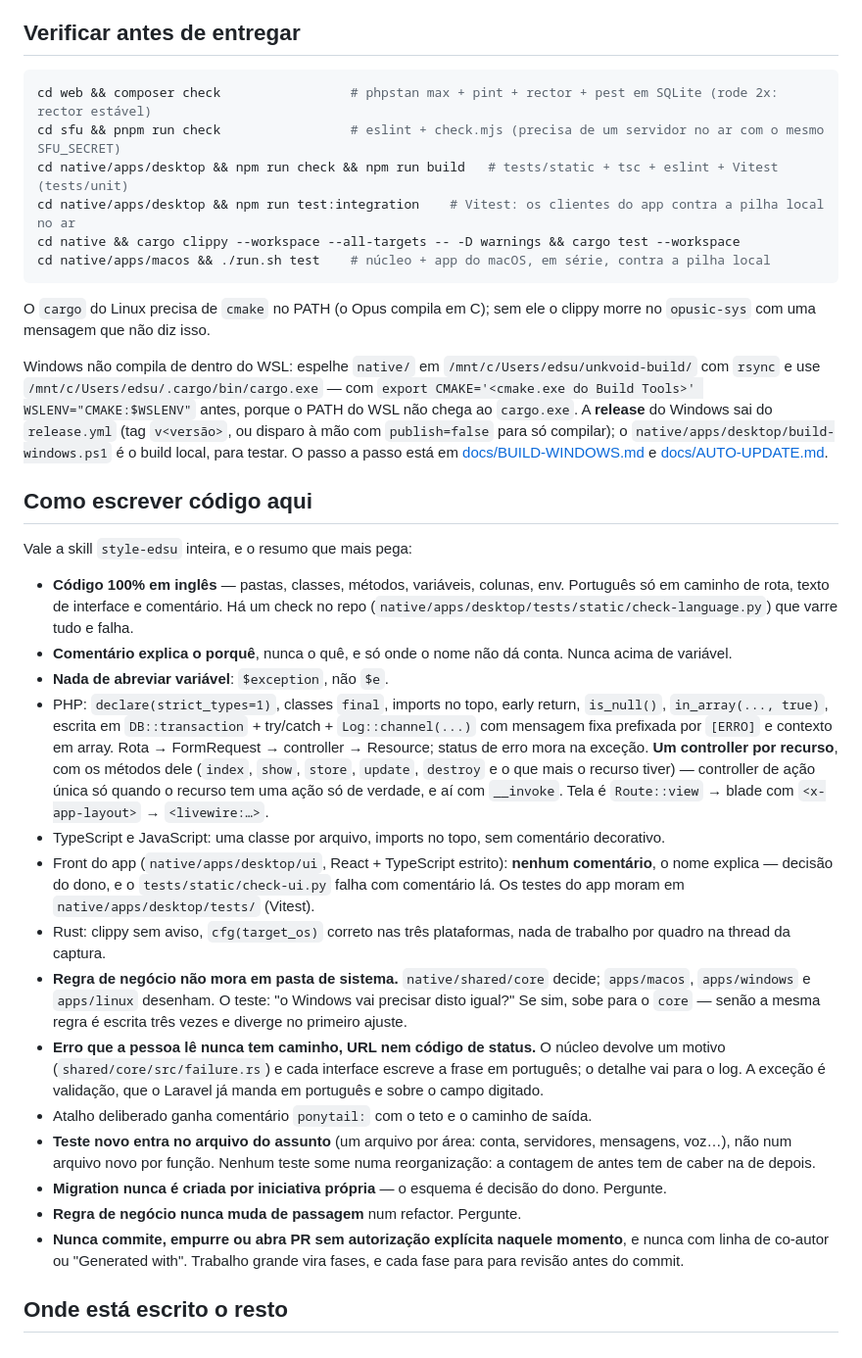
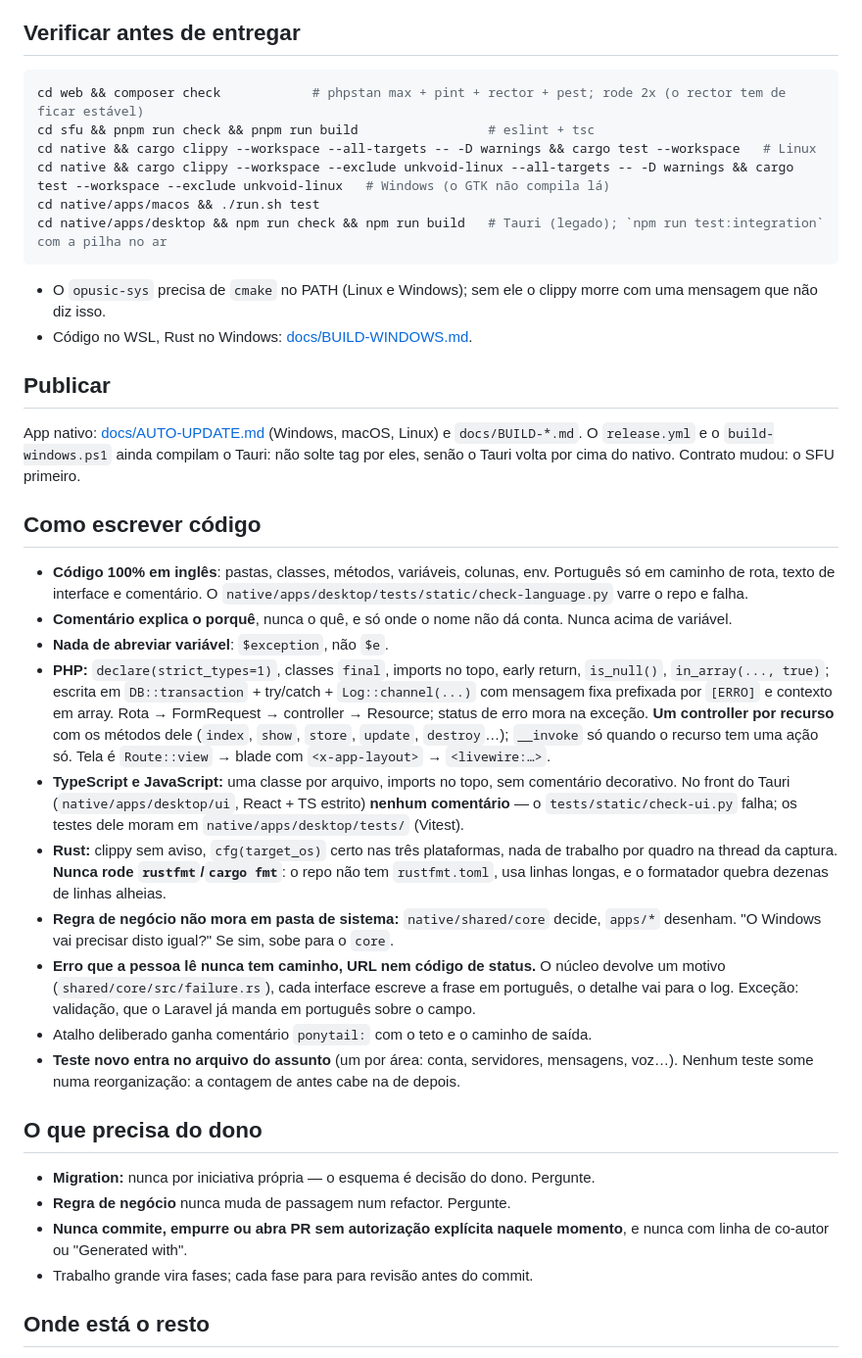
Before and after one commit to edsuuu/unkvoid, a Markdown page: CLAUDE.md, the part around one of its changes. Shown at 98% size. Rendered like a GitHub page.

Commit message:
docs: CLAUDE.md mais curto e certo — os apps nativos como produto, o RTP puro, os comandos que funcionam, nunca rustfmt, o SFU antes do app

````diff
--- a/CLAUDE.md
+++ b/CLAUDE.md
@@ -79,65 +61,62 @@ Laravel com `--host=0.0.0.0`. No WSL2 a rede só alcança o UDP do SFU com
 ## Verificar antes de entregar
 
 ```bash
-cd web && composer check                 # phpstan max + pint + rector + pest em SQLite (rode 2x: rector estável)
-cd sfu && pnpm run check                 # eslint + check.mjs (precisa de um servidor no ar com o mesmo SFU_SECRET)
-cd native/apps/desktop && npm run check && npm run build   # tests/static + tsc + eslint + Vitest (tests/unit)
-cd native/apps/desktop && npm run test:integration    # Vitest: os clientes do app contra a pilha local no ar
-cd native && cargo clippy --workspace --all-targets -- -D warnings && cargo test --workspace
-cd native/apps/macos && ./run.sh test    # núcleo + app do macOS, em série, contra a pilha local
+cd web && composer check            # phpstan max + pint + rector + pest; rode 2x (o rector tem de ficar estável)
+cd sfu && pnpm run check && pnpm run build                 # eslint + tsc
+cd native && cargo clippy --workspace --all-targets -- -D warnings && cargo test --workspace   # Linux
+cd native && cargo clippy --workspace --exclude unkvoid-linux --all-targets -- -D warnings && cargo test --workspace --exclude unkvoid-linux   # Windows (o GTK não compila lá)
+cd native/apps/macos && ./run.sh test
+cd native/apps/desktop && npm run check && npm run build   # Tauri (legado); `npm run test:integration` com a pilha no ar
 ```
 
-O `cargo` do Linux precisa de `cmake` no PATH (o Opus compila em C); sem ele o clippy morre no
-`opusic-sys` com uma mensagem que não diz isso.
+- O `opusic-sys` precisa de `cmake` no PATH (Linux e Windows); sem ele o clippy morre com uma
+  mensagem que não diz isso.
+- Código no WSL, Rust no Windows: [docs/BUILD-WINDOWS.md](docs/BUILD-WINDOWS.md).
 
-Windows não compila de dentro do WSL: espelhe `native/` em `/mnt/c/Users/edsu/unkvoid-build/` com
-`rsync` e use `/mnt/c/Users/edsu/.cargo/bin/cargo.exe` — com
-`export CMAKE='<cmake.exe do Build Tools>' WSLENV="CMAKE:$WSLENV"` antes, porque o PATH do WSL não
-chega ao `cargo.exe`. A **release** do Windows sai do `release.yml` (tag `v<versão>`, ou disparo à mão com
-`publish=false` para só compilar); o `native/apps/desktop/build-windows.ps1` é o build local,
-para testar. O passo a passo está em
-[docs/BUILD-WINDOWS.md](docs/BUILD-WINDOWS.md) e [docs/AUTO-UPDATE.md](docs/AUTO-UPDATE.md).
+## Publicar
 
-## Como escrever código aqui
+App nativo: [docs/AUTO-UPDATE.md](docs/AUTO-UPDATE.md) (Windows, macOS, Linux) e
+`docs/BUILD-*.md`. O `release.yml` e o `build-windows.ps1` ainda compilam o Tauri: não solte tag
+por eles, senão o Tauri volta por cima do nativo. Contrato mudou: o SFU primeiro.
 
-Vale a skill `style-edsu` inteira, e o resumo que mais pega:
+## Como escrever código
 
-- **Código 100% em inglês** — pastas, classes, métodos, variáveis, colunas, env. Português só em
-  caminho de rota, texto de interface e comentário. Há um check no repo
-  (`native/apps/desktop/tests/static/check-language.py`) que varre tudo e falha.
+- **Código 100% em inglês**: pastas, classes, métodos, variáveis, colunas, env. Português só em
+  caminho de rota, texto de interface e comentário. O
+  `native/apps/desktop/tests/static/check-language.py` varre o repo e falha.
 - **Comentário explica o porquê**, nunca o quê, e só onde o nome não dá conta. Nunca acima de
   variável.
 - **Nada de abreviar variável**: `$exception`, não `$e`.
-- PHP: `declare(strict_types=1)`, classes `final`, imports no topo, early return, `is_null()`,
-  `in_array(..., true)`, escrita em `DB::transaction` + try/catch + `Log::channel(...)` com
-  mensagem fixa prefixada por `[ERRO]` e contexto em array. Rota → FormRequest → controller →
-  Resource; status de erro mora na exceção. **Um controller por recurso**, com os métodos dele
-  (`index`, `show`, `store`, `update`, `destroy` e o que mais o recurso tiver) — controller de
-  ação única só quando o recurso tem uma ação só de verdade, e aí com `__invoke`. Tela é
-  `Route::view` → blade com `<x-app-layout>` → `<livewire:…>`.
-- TypeScript e JavaScript: uma classe por arquivo, imports no topo, sem comentário decorativo.
-- Front do app (`native/apps/desktop/ui`, React + TypeScript estrito): **nenhum comentário**, o nome
-  explica — decisão do dono, e o `tests/static/check-ui.py` falha com comentário lá. Os testes do
-  app moram em `native/apps/desktop/tests/` (Vitest).
-- Rust: clippy sem aviso, `cfg(target_os)` correto nas três plataformas, nada de trabalho por
-  quadro na thread da captura.
-- **Regra de negócio não mora em pasta de sistema.** `native/shared/core` decide; `apps/macos`,
-  `apps/windows` e `apps/linux` desenham. O teste: "o Windows vai precisar disto igual?" Se
-  sim, sobe para o `core` — senão a mesma regra é escrita três vezes e diverge no primeiro
-  ajuste.
+- **PHP:** `declare(strict_types=1)`, classes `final`, imports no topo, early return,
+  `is_null()`, `in_array(..., true)`; escrita em `DB::transaction` + try/catch +
+  `Log::channel(...)` com mensagem fixa prefixada por `[ERRO]` e contexto em array. Rota →
+  FormRequest → controller → Resource; status de erro mora na exceção. **Um controller por
+  recurso** com os métodos dele (`index`, `show`, `store`, `update`, `destroy`…); `__invoke` só
+  quando o recurso tem uma ação só. Tela é `Route::view` → blade com `<x-app-layout>` →
+  `<livewire:…>`.
+- **TypeScript e JavaScript:** uma classe por arquivo, imports no topo, sem comentário
+  decorativo. No front do Tauri (`native/apps/desktop/ui`, React + TS estrito) **nenhum
+  comentário** — o `tests/static/check-ui.py` falha; os testes dele moram em
+  `native/apps/desktop/tests/` (Vitest).
+- **Rust:** clippy sem aviso, `cfg(target_os)` certo nas três plataformas, nada de trabalho por
+  quadro na thread da captura. **Nunca rode `rustfmt`/`cargo fmt`**: o repo não tem
+  `rustfmt.toml`, usa linhas longas, e o formatador quebra dezenas de linhas alheias.
+- **Regra de negócio não mora em pasta de sistema:** `native/shared/core` decide, `apps/*`
+  desenham. "O Windows vai precisar disto igual?" Se sim, sobe para o `core`.
 - **Erro que a pessoa lê nunca tem caminho, URL nem código de status.** O núcleo devolve um
-  motivo (`shared/core/src/failure.rs`) e cada interface escreve a frase em português; o
-  detalhe vai para o log. A exceção é validação, que o Laravel já manda em português e sobre
-  o campo digitado.
+  motivo (`shared/core/src/failure.rs`), cada interface escreve a frase em português, o detalhe
+  vai para o log. Exceção: validação, que o Laravel já manda em português sobre o campo.
 - Atalho deliberado ganha comentário `ponytail:` com o teto e o caminho de saída.
-- **Teste novo entra no arquivo do assunto** (um arquivo por área: conta, servidores, mensagens,
-  voz…), não num arquivo novo por função. Nenhum teste some numa reorganização: a contagem de
-  antes tem de caber na de depois.
-- **Migration nunca é criada por iniciativa própria** — o esquema é decisão do dono. Pergunte.
-- **Regra de negócio nunca muda de passagem** num refactor. Pergunte.
+- **Teste novo entra no arquivo do assunto** (um por área: conta, servidores, mensagens, voz…).
+  Nenhum teste some numa reorganização: a contagem de antes cabe na de depois.
+
+## O que precisa do dono
+
+- **Migration:** nunca por iniciativa própria — o esquema é decisão do dono. Pergunte.
+- **Regra de negócio** nunca muda de passagem num refactor. Pergunte.
 - **Nunca commite, empurre ou abra PR sem autorização explícita naquele momento**, e nunca com
-  linha de co-autor ou "Generated with". Trabalho grande vira fases, e cada fase para para
-  revisão antes do commit.
+  linha de co-autor ou "Generated with".
+- Trabalho grande vira fases; cada fase para para revisão antes do commit.
 
-## Onde está escrito o resto
+## Onde está o resto
 
````
Also changed, not shown: other parts of CLAUDE.md (+33 -64 lines).
